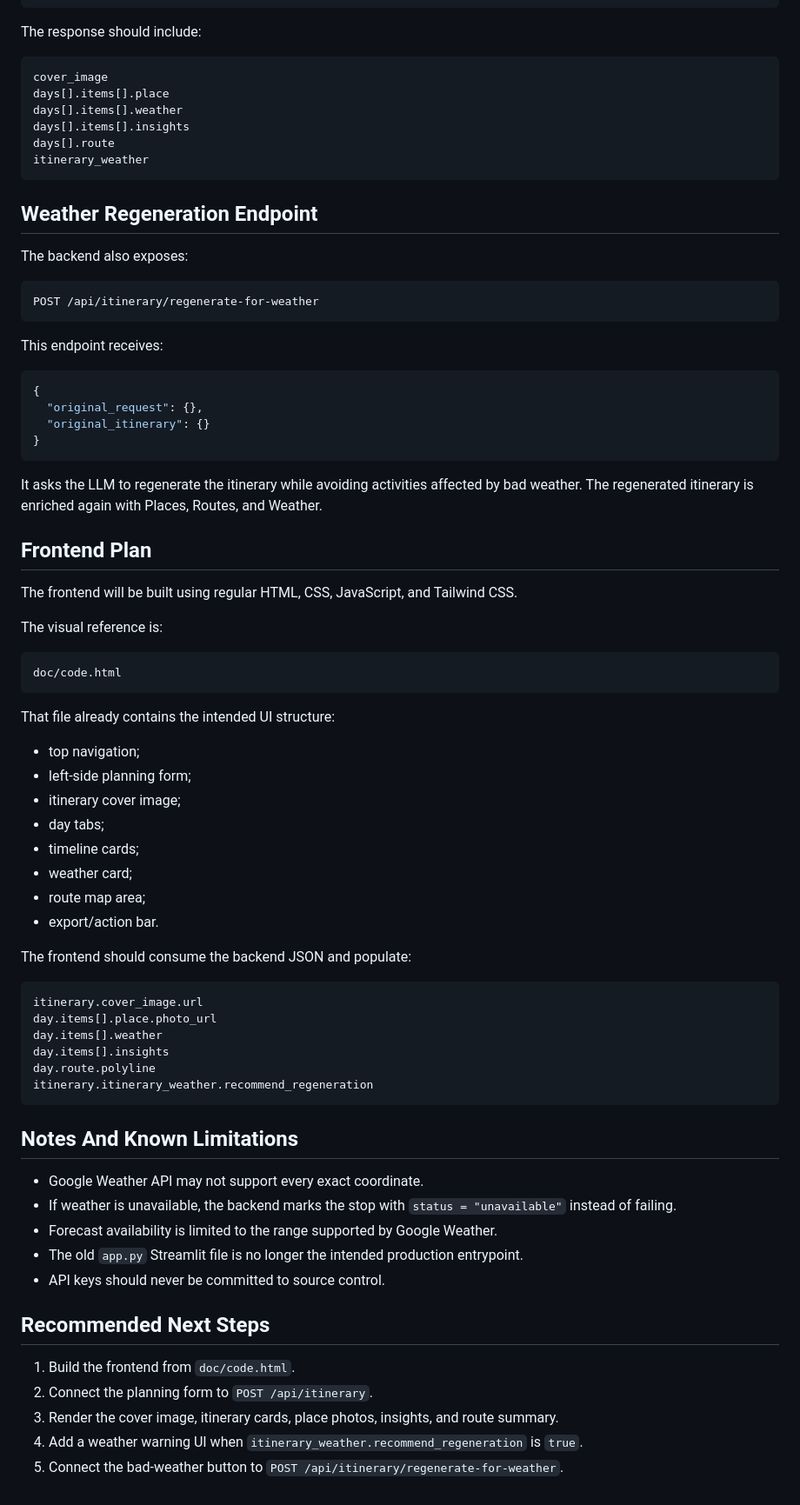
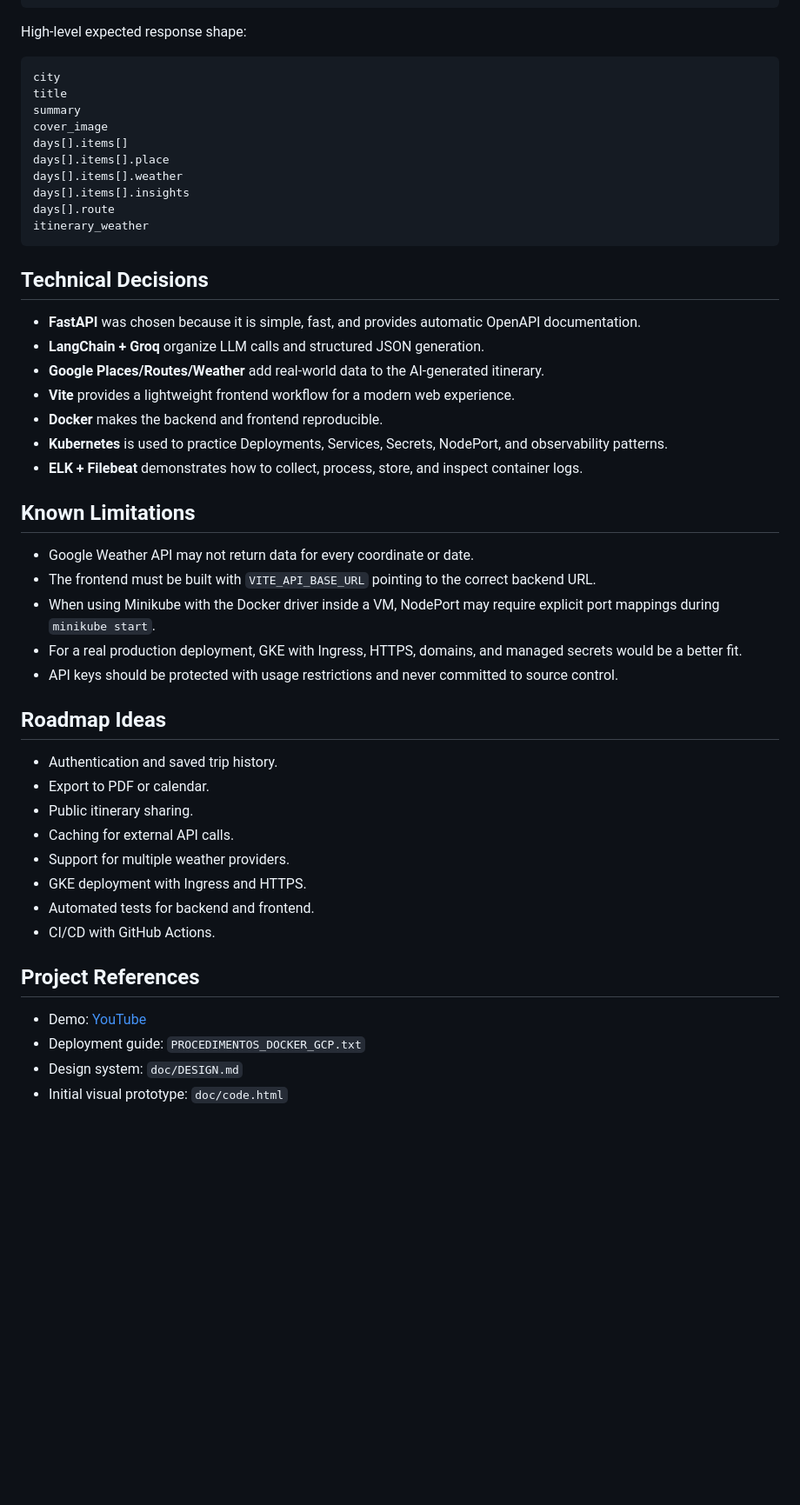
Before and after one commit to EduardoSantosSousa/AI-TRAVEL-AGENT-PROJECT, a Markdown page: README.md, the part around one of its changes. Shown at 87% size. GitHub-like rendering; blank space fills up the shorter version.

Commit message:
Uptaded Readme

````diff
--- a/README.md
+++ b/README.md
@@ -263,10 +421,14 @@ Use `POST /api/itinerary` with:
 }
 ```
 
-The response should include:
+High-level expected response shape:
 
 ```text
+city
+title
+summary
 cover_image
+days[].items[]
 days[].items[].place
 days[].items[].weather
 days[].items[].insights
@@ -274,69 +436,38 @@ days[].route
 itinerary_weather
 ```
 
-## Weather Regeneration Endpoint
+## Technical Decisions
 
-The backend also exposes:
+- **FastAPI** was chosen because it is simple, fast, and provides automatic OpenAPI documentation.
+- **LangChain + Groq** organize LLM calls and structured JSON generation.
+- **Google Places/Routes/Weather** add real-world data to the AI-generated itinerary.
+- **Vite** provides a lightweight frontend workflow for a modern web experience.
+- **Docker** makes the backend and frontend reproducible.
+- **Kubernetes** is used to practice Deployments, Services, Secrets, NodePort, and observability patterns.
+- **ELK + Filebeat** demonstrates how to collect, process, store, and inspect container logs.
 
-```text
-POST /api/itinerary/regenerate-for-weather
-```
+## Known Limitations
 
-This endpoint receives:
+- Google Weather API may not return data for every coordinate or date.
+- The frontend must be built with `VITE_API_BASE_URL` pointing to the correct backend URL.
+- When using Minikube with the Docker driver inside a VM, NodePort may require explicit port mappings during `minikube start`.
+- For a real production deployment, GKE with Ingress, HTTPS, domains, and managed secrets would be a better fit.
+- API keys should be protected with usage restrictions and never committed to source control.
 
-```json
-{
-  "original_request": {},
-  "original_itinerary": {}
-}
-```
+## Roadmap Ideas
 
-It asks the LLM to regenerate the itinerary while avoiding activities affected by bad weather. The regenerated itinerary is enriched again with Places, Routes, and Weather.
+- Authentication and saved trip history.
+- Export to PDF or calendar.
+- Public itinerary sharing.
+- Caching for external API calls.
+- Support for multiple weather providers.
+- GKE deployment with Ingress and HTTPS.
+- Automated tests for backend and frontend.
+- CI/CD with GitHub Actions.
 
-## Frontend Plan
+## Project References
 
-The frontend will be built using regular HTML, CSS, JavaScript, and Tailwind CSS.
-
-The visual reference is:
-
-```text
-doc/code.html
-```
-
-That file already contains the intended UI structure:
-
-- top navigation;
-- left-side planning form;
-- itinerary cover image;
-- day tabs;
-- timeline cards;
-- weather card;
-- route map area;
-- export/action bar.
-
-The frontend should consume the backend JSON and populate:
-
-```text
-itinerary.cover_image.url
-day.items[].place.photo_url
-day.items[].weather
-day.items[].insights
-day.route.polyline
-itinerary.itinerary_weather.recommend_regeneration
-```
-
-## Notes And Known Limitations
-
-- Google Weather API may not support every exact coordinate.
-- If weather is unavailable, the backend marks the stop with `status = "unavailable"` instead of failing.
-- Forecast availability is limited to the range supported by Google Weather.
-- The old `app.py` Streamlit file is no longer the intended production entrypoint.
-- API keys should never be committed to source control.
-
-## Recommended Next Steps
-
-1. Build the frontend from `doc/code.html`.
-2. Connect the planning form to `POST /api/itinerary`.
-3. Render the cover image, itinerary cards, place photos, insights, and route summary.
-4. Add a weather warning UI when `itinerary_weather.recommend_regeneration` is `true`.
-5. Connect the bad-weather button to `POST /api/itinerary/regenerate-for-weather`.
+- Demo: [YouTube](https://youtu.be/lGdjtgXqGq0)
+- Deployment guide: `PROCEDIMENTOS_DOCKER_GCP.txt`
+- Design system: `doc/DESIGN.md`
+- Initial visual prototype: `doc/code.html`
````
Also changed, not shown: other parts of README.md (+354 -196 lines), doc/img/Img_1.png (added), doc/img/Img_2.png (added), doc/img/Img_3.png (added), doc/img/Img_4.png (added), doc/img/ai-travel-agent-logo.png (added), 10 other files.
